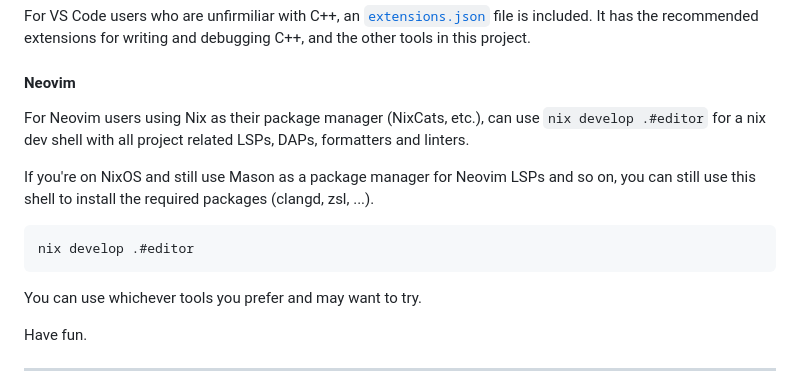
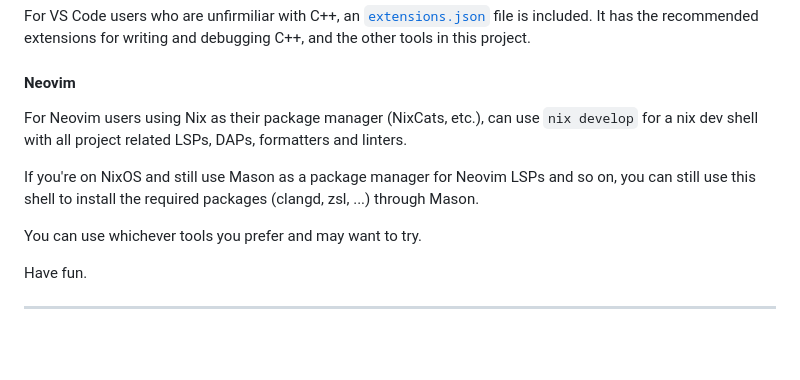
Before and after one commit to nooneknowspeter/cpplings, a Markdown page: README.md, the part around the change. Rendered like a GitHub page; blank space fills up the shorter version.

Commit message:
docs: update README.md

````diff
--- a/README.md
+++ b/README.md
@@ -261,15 +261,11 @@ It has the recommended extensions for writing and debugging C++, and the other t
 #### Neovim
 
 For Neovim users using Nix as their package manager (NixCats, etc.),
-can use `nix develop .#editor` for a nix dev shell with all project related
+can use `nix develop` for a nix dev shell with all project related
 LSPs, DAPs, formatters and linters.
 
 If you're on NixOS and still use Mason as a package manager for Neovim LSPs and so on,
-you can still use this shell to install the required packages (clangd, zsl, ...).
-
-```
-nix develop .#editor
-```
+you can still use this shell to install the required packages (clangd, zsl, ...) through Mason.
 
 You can use whichever tools you prefer and may want to try.
 
````
